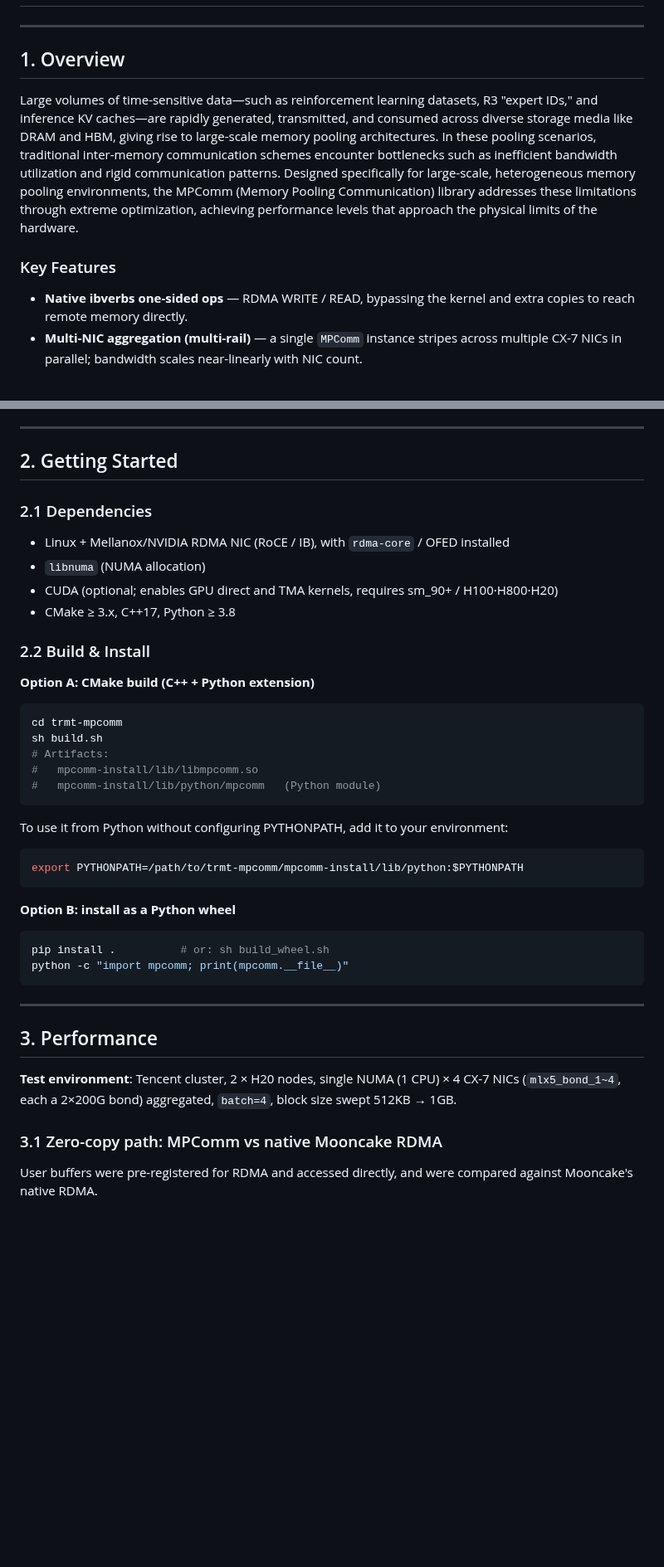
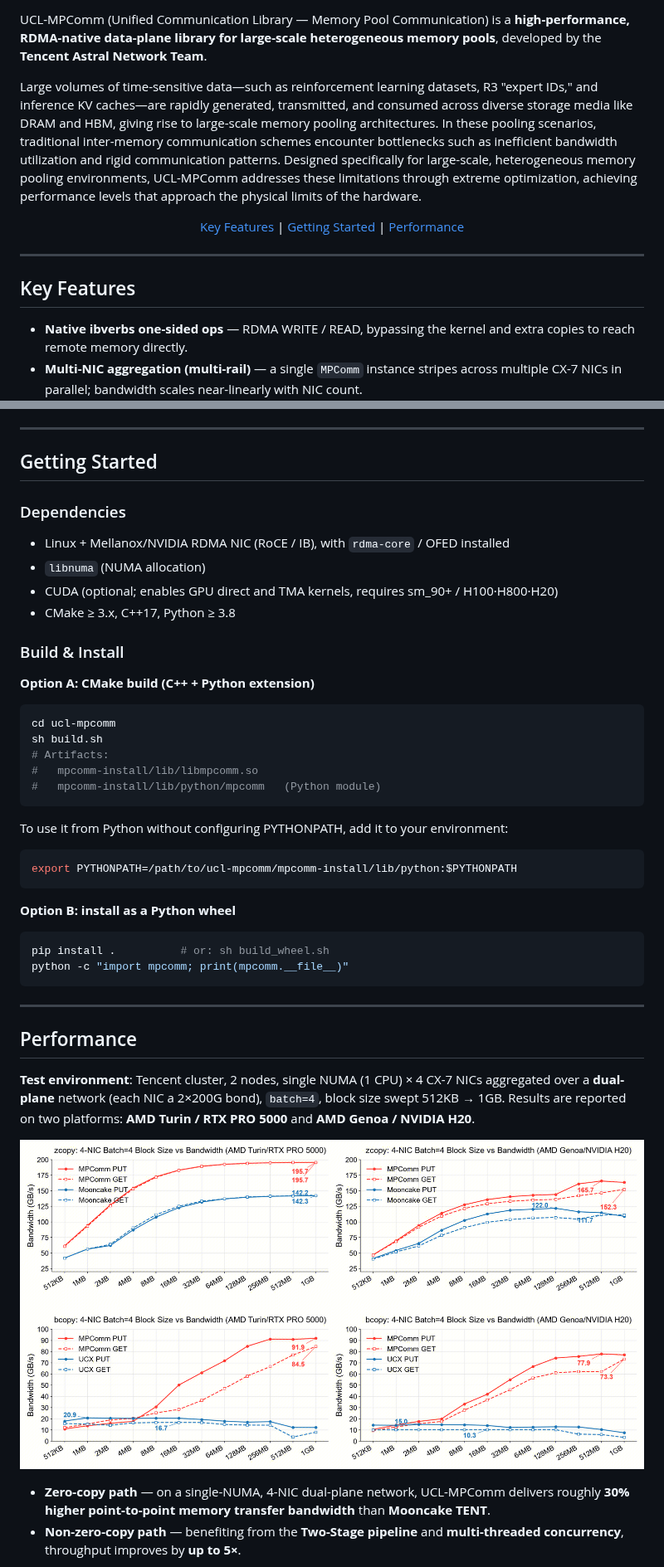
Before and after one commit to 69515164-rgb/UCL-MPComm, a Markdown page: README.md, 2 parts joined by grey strips. Shown at 83% size. GitHub-like rendering; pictures changed too: docs/images/perf_4nic_batch4_overview.png (added); blank space fills up the shorter version.

Commit message:
docs: rebrand MPComm as UCL-MPComm

````diff
--- a/README.md
+++ b/README.md
@@ -2,11 +17,26 @@
+UCL-MPComm (Unified Communication Library — Memory Pool Communication) is a
+**high-performance, RDMA-native data-plane library for large-scale heterogeneous
+memory pools**, developed by the **Tencent Astral Network Team**.
+
+Large volumes of time-sensitive data—such as reinforcement learning datasets,
+R3 "expert IDs," and inference KV caches—are rapidly generated, transmitted, and
+consumed across diverse storage media like DRAM and HBM, giving rise to
+large-scale memory pooling architectures. In these pooling scenarios,
+traditional inter-memory communication schemes encounter bottlenecks such as
+inefficient bandwidth utilization and rigid communication patterns. Designed
+specifically for large-scale, heterogeneous memory pooling environments,
+UCL-MPComm addresses these limitations through extreme optimization, achieving
+performance levels that approach the physical limits of the hardware.
+
+<p align="center">
+  <a href="#key-features">Key Features</a> |
+  <a href="#getting-started">Getting Started</a> |
+  <a href="#performance">Performance</a>
+</p>
 
 ---
 
-## 1. Overview
-
-Large volumes of time-sensitive data—such as reinforcement learning datasets, R3 "expert IDs," and inference KV caches—are rapidly generated, transmitted, and consumed across diverse storage media like DRAM and HBM, giving rise to large-scale memory pooling architectures. In these pooling scenarios, traditional inter-memory communication schemes encounter bottlenecks such as inefficient bandwidth utilization and rigid communication patterns. Designed specifically for large-scale, heterogeneous memory pooling environments, the MPComm (Memory Pooling Communication) library addresses these limitations through extreme optimization, achieving performance levels that approach the physical limits of the hardware.
-
-### Key Features
+## Key Features
 
 - **Native ibverbs one-sided ops** — RDMA WRITE / READ, bypassing the kernel and extra copies to reach remote memory directly.
 - **Multi-NIC aggregation (multi-rail)** — a single `MPComm` instance stripes across multiple CX-7 NICs in parallel; bandwidth scales near-linearly with NIC count.
@@ -17,21 +47,21 @@ Large volumes of time-sensitive data—such as reinforcement learning datasets,
 
 ---
 
-## 2. Getting Started
+## Getting Started
 
-### 2.1 Dependencies
+### Dependencies
 
 - Linux + Mellanox/NVIDIA RDMA NIC (RoCE / IB), with `rdma-core` / OFED installed
 - `libnuma` (NUMA allocation)
 - CUDA (optional; enables GPU direct and TMA kernels, requires sm_90+ / H100·H800·H20)
 - CMake ≥ 3.x, C++17, Python ≥ 3.8
 
-### 2.2 Build & Install
+### Build & Install
 
 **Option A: CMake build (C++ + Python extension)**
 
 ```bash
-cd trmt-mpcomm
+cd ucl-mpcomm
 sh build.sh
 # Artifacts:
 #   mpcomm-install/lib/libmpcomm.so
@@ -41,7 +71,7 @@ sh build.sh
 To use it from Python without configuring PYTHONPATH, add it to your environment:
 
 ```bash
-export PYTHONPATH=/path/to/trmt-mpcomm/mpcomm-install/lib/python:$PYTHONPATH
+export PYTHONPATH=/path/to/ucl-mpcomm/mpcomm-install/lib/python:$PYTHONPATH
 ```
 
 **Option B: install as a Python wheel**
@@ -53,11 +83,18 @@ python -c "import mpcomm; print(mpcomm.__file__)"
 
 ---
 
-## 3. Performance
+## Performance
 
-**Test environment**: Tencent cluster, 2 × H20 nodes, single NUMA (1 CPU) × 4 CX-7 NICs (`mlx5_bond_1~4`, each a 2×200G bond) aggregated, `batch=4`, block size swept 512KB → 1GB.
+**Test environment**: Tencent cluster, 2 nodes, single NUMA (1 CPU) × 4 CX-7 NICs
+aggregated over a **dual-plane** network (each NIC a 2×200G bond), `batch=4`,
+block size swept 512KB → 1GB. Results are reported on two platforms:
+**AMD Turin / RTX PRO 5000** and **AMD Genoa / NVIDIA H20**.
 
-### 3.1 Zero-copy path: MPComm vs native Mooncake RDMA
+![UCL-MPComm 4-NIC batch=4 bandwidth: zero-copy vs Mooncake TENT, non-zero-copy vs UCX](docs/images/perf_4nic_batch4_overview.png)
 
-User buffers were pre-registered for RDMA and accessed directly, and were compared against Mooncake's native RDMA.
+- **Zero-copy path** — on a single-NUMA, 4-NIC dual-plane network, UCL-MPComm
+  delivers roughly **30% higher point-to-point memory transfer bandwidth** than
+  **Mooncake TENT**.
+- **Non-zero-copy path** — benefiting from the **Two-Stage pipeline** and
+  **multi-threaded concurrency**, throughput improves by **up to 5×**.
 
````
Also changed, not shown: other parts of README.md (+28 -9 lines), 3 other files.
